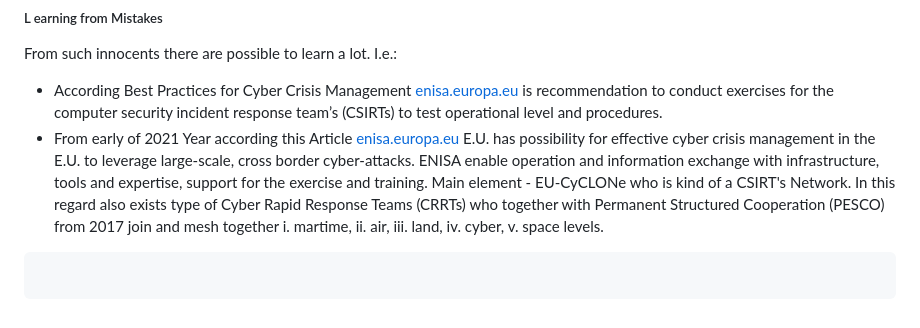
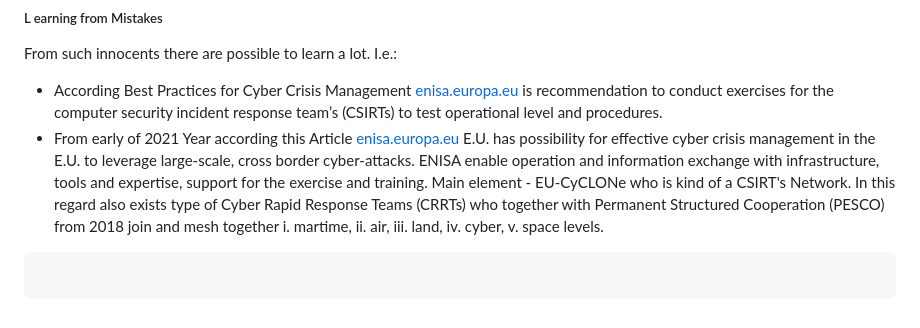
Before and after one commit to PolVilniusTech/public.incident.reporting.timeline.md, a Markdown page: timeline/RandomCorner.md, the part around the change. Rendered like a GitHub page.

````diff
--- a/timeline/RandomCorner.md
+++ b/timeline/RandomCorner.md
@@ -492,7 +492,7 @@ Entity who could plausibly belong to both Teams at the same time.
 
 From such innocents there are possible to learn a lot. I.e.:
 * According Best Practices for Cyber Crisis Management [enisa.europa.eu](https://www.enisa.europa.eu/publications/best-practices-for-cyber-crisis-management) is recommendation to conduct exercises for the computer security incident response team’s (CSIRTs) to test operational level and procedures.
-* From early of 2021 Year according this Article [enisa.europa.eu](https://www.enisa.europa.eu/news/enisa-news/eu-member-states-test-rapid-cyber-crisis-management) E.U. has possibility for effective cyber crisis management in the E.U. to leverage large-scale, cross border cyber-attacks. ENISA enable operation and information exchange with infrastructure, tools and expertise,  support for the exercise and training. Main element - EU-CyCLONe who is kind of a CSIRT's Network. In this regard also exists type of Cyber Rapid Response Teams (CRRTs) who together with Permanent Structured Cooperation (PESCO) from 2017 join and mesh together i. martime, ii. air, iii. land, iv. cyber, v. space levels.
+* From early of 2021 Year according this Article [enisa.europa.eu](https://www.enisa.europa.eu/news/enisa-news/eu-member-states-test-rapid-cyber-crisis-management) E.U. has possibility for effective cyber crisis management in the E.U. to leverage large-scale, cross border cyber-attacks. ENISA enable operation and information exchange with infrastructure, tools and expertise,  support for the exercise and training. Main element - EU-CyCLONe who is kind of a CSIRT's Network. In this regard also exists type of Cyber Rapid Response Teams (CRRTs) who together with Permanent Structured Cooperation (PESCO) from 2018 join and mesh together i. martime, ii. air, iii. land, iv. cyber, v. space levels.
 ```
 
 ```
````
